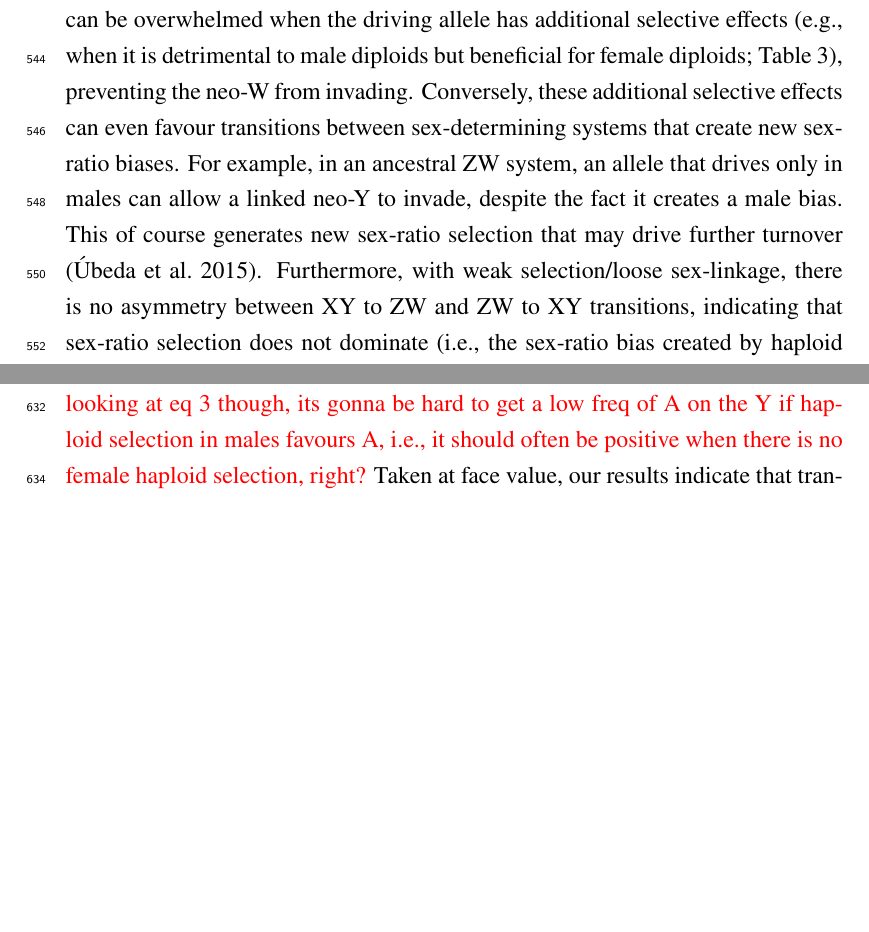
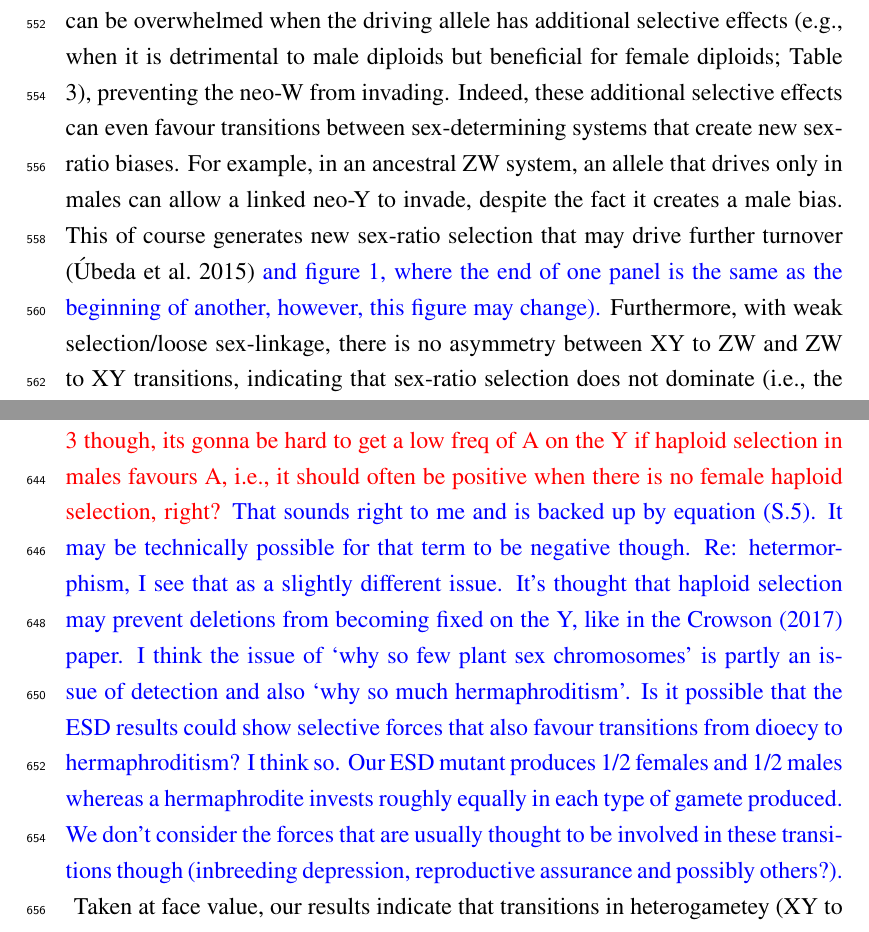
Before and after one commit to mmosmond/HaploidSelectionSexTurnover, a LaTeX paper (LaTeX/Turnover.tex): two parts of pages 22 and 25 of 54 before the commit and two parts of pages 22 and 25 of 55 after it, joined at a grey line, cut so that both start at the same text, the shorter picture padded with empty space. Compiled offline with pdfLaTeX.

Commit message:
minor thought about conclusions

```diff
--- a/LaTeX/Turnover.tex
+++ b/LaTeX/Turnover.tex
@@ -705,9 +708,9 @@ For instance, when an allele that drives in males is linked to an XY locus it wi
 This male bias increases the potential for a neo-W to invade (as we then have $(2\zeta)^{-1}>1$, Table \ref{tab:haplotype_growth}), which can equalize the sex-ratio \citep[for a related example see][]{Ubeda:2015fx}.
 %However, the neo-W may not equalize the sex-ratio (e.g., if the driving allele also drives in females or affects competition among eggs)
 However, this sex-ratio selection can be overwhelmed when the driving allele has additional selective effects (e.g., when it is detrimental to male diploids but beneficial for female diploids; Table \ref{tab:specialcases}), preventing the neo-W from invading. %and equalizing the sex ratio.
-Conversely, these additional selective effects can even favour transitions between sex-determining systems that create new sex-ratio biases.
+Indeed, these additional selective effects can even favour transitions between sex-determining systems that create new sex-ratio biases.
 For example, in an ancestral ZW system, an allele that drives only in males can allow a linked neo-Y to invade, despite the fact it creates a male bias.
-This of course generates new sex-ratio selection that may drive further turnover \citep{Ubeda:2015fx}.
+This of course generates new sex-ratio selection that may drive further turnover \citep{Ubeda:2015fx} \textcolor{blue}{and figure 1, where the end of one panel is the same as the beginning of another, however, this figure may change).}
 %What we would like to stress is that sex-ratio selection alone cannot predict when new sex-determining systems can evolve.
 Furthermore, with weak selection/loose sex-linkage, there is no asymmetry between XY to ZW and ZW to XY transitions, indicating that sex-ratio selection does not dominate (i.e., the sex-ratio bias created by haploid selection impacts the spread of a neo-W into an XY system the same way it impacts the spread of a neo-Y into an unbiased ZW system).
 An asymmetry can develop when sex-linkage is tight (e.g., Figure \ref{fig:Combination_Centimorgans} near -25cM and 25cM) but under most circumstances we do not predict asymmetry between XY to ZW and ZW to XY transitions despite the presence/absence of sex ratio selection.
@@ -758,6 +763,8 @@ Therefore, the presence of haploid selected loci around ancestral- or novel-sex-
 %HOW TO TEST EMPIRICALLY
 \textcolor{blue}{I think Sally was sceptical of this idea. i.e., if the second term in \ref{eq:lambda_neoW} is negative, then get less transitions with haploid selection included, right? }
 \textcolor{red}{Yeah, and given that only 1/2 the discovered plant sex chromosomes are hetermorphic and there are so few plant sex chromosomes to begin with (Charlesworth 2016 Annual Review Plant Biology), might it be the case that haploid selection is constraining things? perhaps we could think of some particular forms of haploid selection that might be common and give their predicted effects, or just say some things that are possible with haploid selection that are not without it -- if there are any. just looking at eq 3 though, its gonna be hard to get a low freq of A on the Y if haploid selection in males favours A, i.e., it should often be positive when there is no female haploid selection, right?}
+\textcolor{blue}{That sounds right to me and is backed up by equation \eqref{eq:freq_diffs}. It may be technically possible for that term to be negative though. Re: hetermorphism, I see that as a slightly different issue. It's thought that haploid selection may prevent deletions from becoming fixed on the Y, like in the Crowson (2017) paper.
+I think the issue of `why so few plant sex chromosomes' is partly an issue of detection and also `why so much hermaphroditism'. Is it possible that the ESD results could show selective forces that also favour transitions from dioecy to hermaphroditism? I think so. Our ESD mutant produces 1/2 females and 1/2 males whereas a hermaphrodite invests roughly equally in each type of gamete produced. We don't consider the forces that are usually thought to be involved in these transitions though (inbreeding depression, reproductive assurance and possibly others?). }
 Taken at face value, our results indicate that transitions in heterogametey (XY to ZW or vice versa) are more likely to be favoured by selection if there is selection upon both haploid and diploid genotypes rather than diploid selection alone.
 This prediction could be examined using a suitable proxy for haploid selection, for example, \cite{Lenormand:2005vb} use the outcrossing rate in plants as a proxy for the strength of pollen competition.
 In animals, one might expect gametic competition to be stronger in species where sperm is required to live for a long time after spermatogenesis because transcripts shared during spermatogenesis may become depleted, revealing the haploid phenotype of the sperm \citep{Immler:2014im}.
```
Also changed, not shown: LaTeX/Turnover.pdf, LaTeX/Turnover.tex (7 more changed lines).
